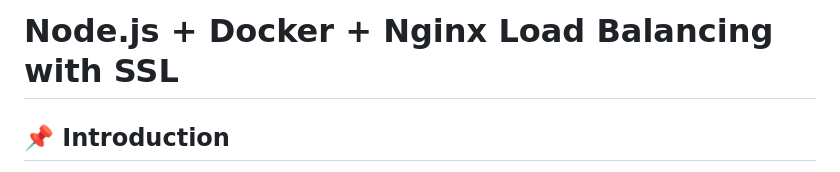
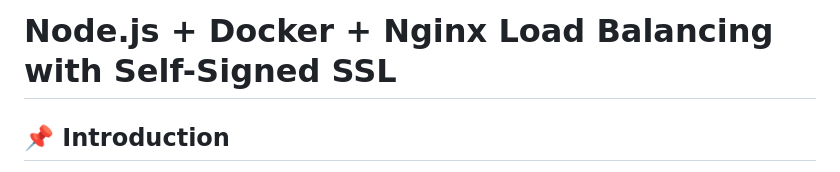
Before and after one commit to iamrosan/ngnix_loading_balancing_rev_proxy, a Markdown page: readme.md, the part around one of its changes. GitHub-like rendering.

```diff
--- a/readme.md
+++ b/readme.md
@@ -1,4 +1,4 @@
-# Node.js + Docker + Nginx Load Balancing with SSL
+# Node.js + Docker + Nginx Load Balancing with Self-Signed SSL
 
 ## 📌 Introduction
 This project demonstrates how to deploy a simple **Node.js web application** in a **Dockerized environment** with multiple instances running simultaneously. These instances are load-balanced using **Nginx**, and traffic is secured with **SSL/TLS certificates**.
```
Also changed, not shown: other parts of readme.md (+14 -0 lines).
